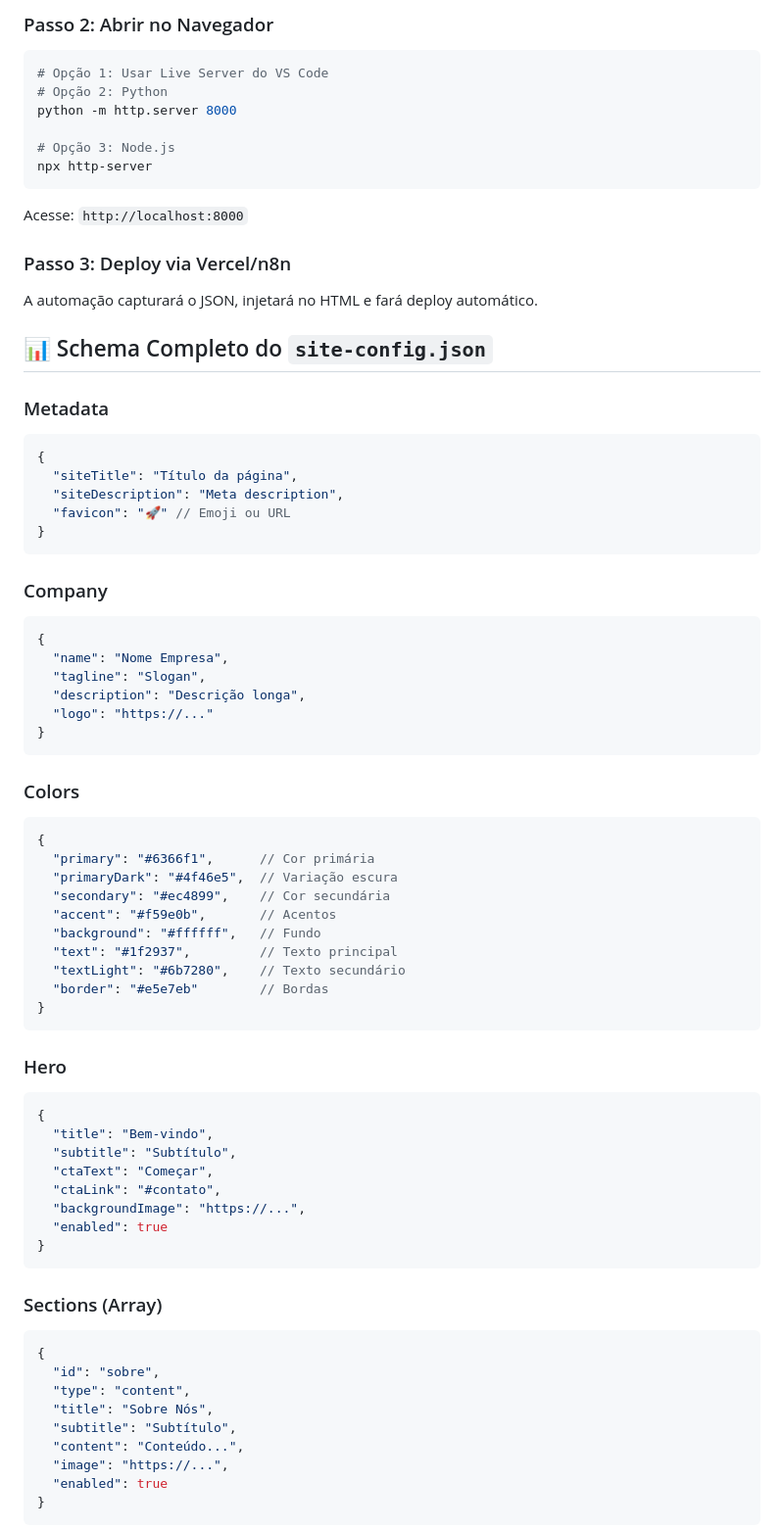
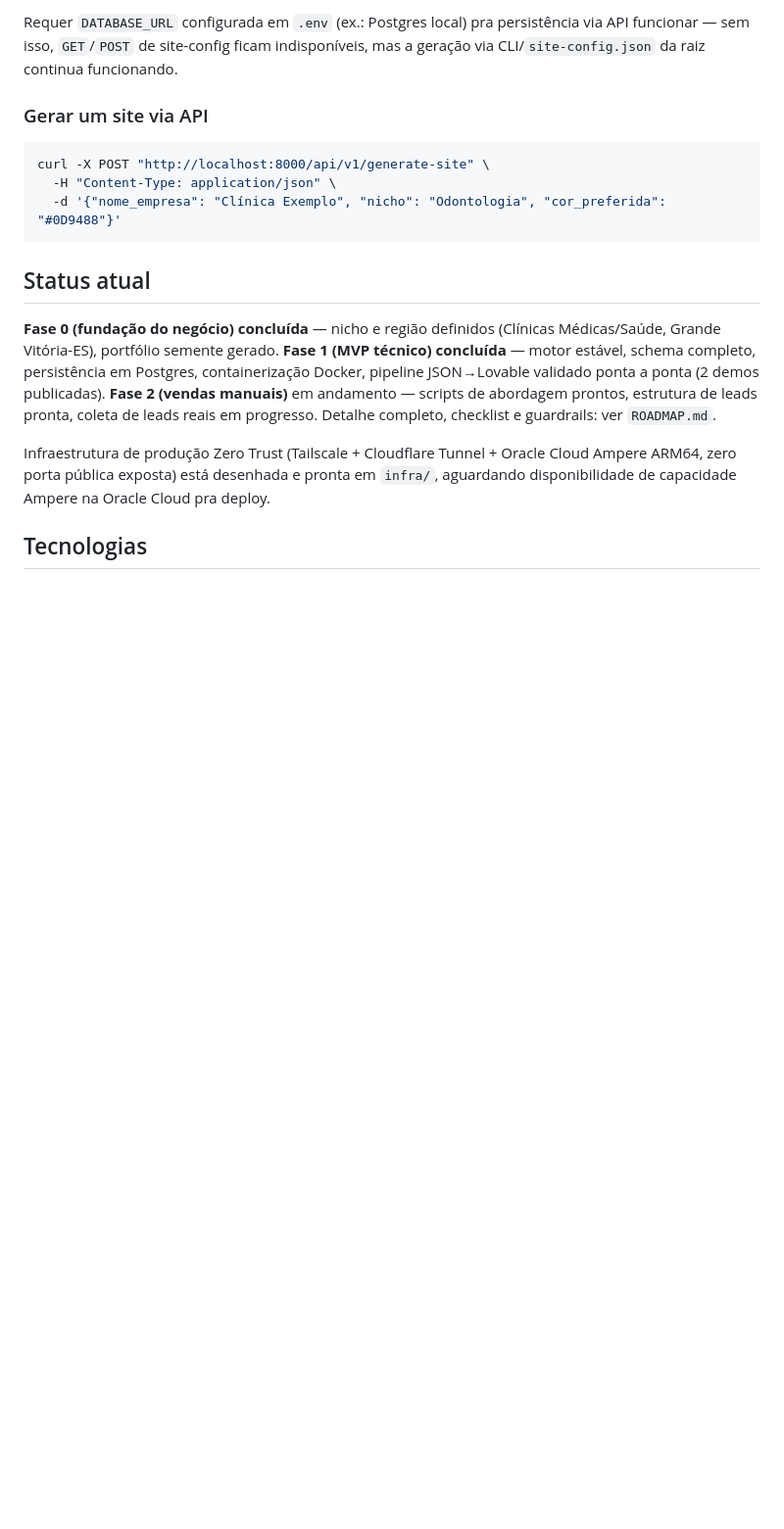
Before and after one commit to mrbabu/fabrica-sites-saas, a Markdown page: README.md, the part around one of its changes. Shown at 98% size. Rendered like a GitHub page; blank space fills up the shorter version.

````diff
--- a/README.md
+++ b/README.md
@@ -68,77 +99,33 @@ Edite o arquivo preenchendo todos os campos com dados do cliente:
 ```
 
-### Passo 2: Abrir no Navegador
+Requer `DATABASE_URL` configurada em `.env` (ex.: Postgres local) pra
+persistência via API funcionar — sem isso, `GET`/`POST` de site-config
+ficam indisponíveis, mas a geração via CLI/`site-config.json` da raiz
+continua funcionando.
+
+### Gerar um site via API
+
 ```bash
-# Opção 1: Usar Live Server do VS Code
-# Opção 2: Python
-python -m http.server 8000
-
-# Opção 3: Node.js
-npx http-server
+curl -X POST "http://localhost:8000/api/v1/generate-site" \
+  -H "Content-Type: application/json" \
+  -d '{"nome_empresa": "Clínica Exemplo", "nicho": "Odontologia", "cor_preferida": "#0D9488"}'
 ```
 
-Acesse: `http://localhost:8000`
+## Status atual
 
-### Passo 3: Deploy via Vercel/n8n
-A automação capturará o JSON, injetará no HTML e fará deploy automático.
+**Fase 0 (fundação do negócio) concluída** — nicho e região definidos
+(Clínicas Médicas/Saúde, Grande Vitória-ES), portfólio semente gerado.
+**Fase 1 (MVP técnico) concluída** — motor estável, schema completo,
+persistência em Postgres, containerização Docker, pipeline JSON→Lovable
+validado ponta a ponta (2 demos publicadas). **Fase 2 (vendas manuais)**
+em andamento — scripts de abordagem prontos, estrutura de leads pronta,
+coleta de leads reais em progresso. Detalhe completo, checklist e
+guardrails: ver `ROADMAP.md`.
 
-## 📊 Schema Completo do `site-config.json`
+Infraestrutura de produção Zero Trust (Tailscale + Cloudflare Tunnel +
+Oracle Cloud Ampere ARM64, zero porta pública exposta) está desenhada e
+pronta em `infra/`, aguardando disponibilidade de capacidade Ampere na
+Oracle Cloud pra deploy.
 
-### Metadata
-```json
-{
-  "siteTitle": "Título da página",
-  "siteDescription": "Meta description",
-  "favicon": "🚀" // Emoji ou URL
-}
-```
+## Tecnologias
 
-### Company
-```json
-{
-  "name": "Nome Empresa",
-  "tagline": "Slogan",
-  "description": "Descrição longa",
-  "logo": "https://..."
-}
-```
-
-### Colors
-```json
-{
-  "primary": "#6366f1",      // Cor primária
-  "primaryDark": "#4f46e5",  // Variação escura
-  "secondary": "#ec4899",    // Cor secundária
-  "accent": "#f59e0b",       // Acentos
-  "background": "#ffffff",   // Fundo
-  "text": "#1f2937",         // Texto principal
-  "textLight": "#6b7280",    // Texto secundário
-  "border": "#e5e7eb"        // Bordas
-}
-```
-
-### Hero
-```json
-{
-  "title": "Bem-vindo",
-  "subtitle": "Subtítulo",
-  "ctaText": "Começar",
-  "ctaLink": "#contato",
-  "backgroundImage": "https://...",
-  "enabled": true
-}
-```
-
-### Sections (Array)
-```json
-{
-  "id": "sobre",
-  "type": "content",
-  "title": "Sobre Nós",
-  "subtitle": "Subtítulo",
-  "content": "Conteúdo...",
-  "image": "https://...",
-  "enabled": true
-}
-```
-
````
Also changed, not shown: other parts of README.md (+90 -146 lines).
